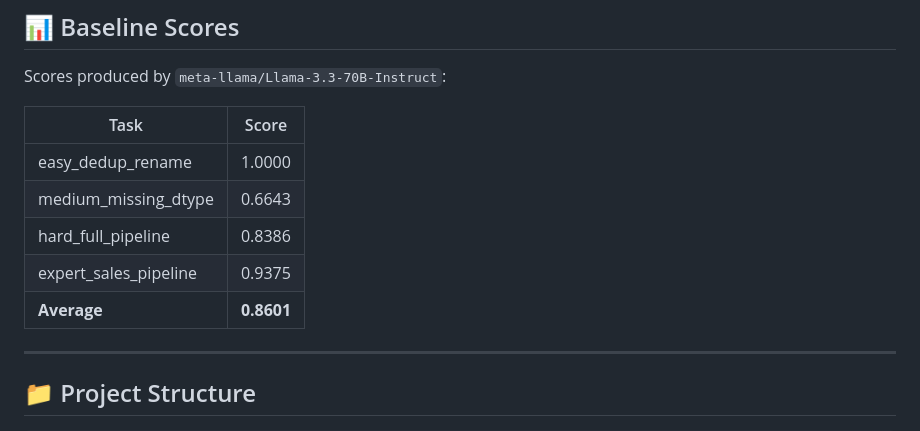
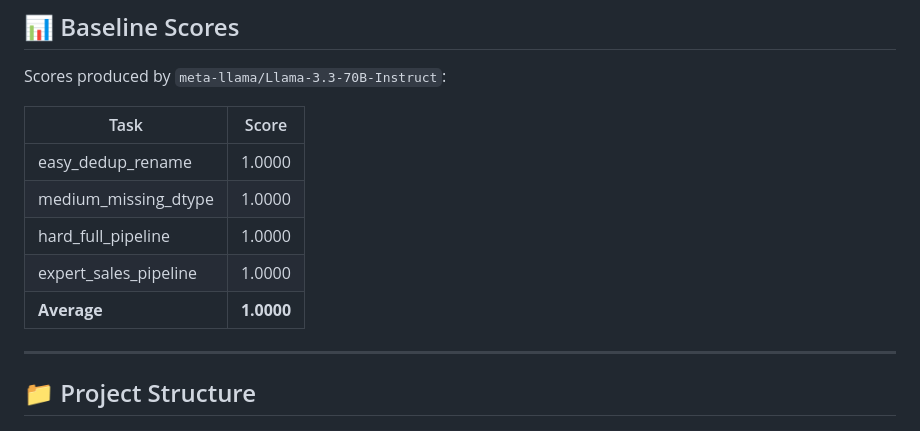
Before and after one commit to ReverseCoder1/CleanifyAI, a Markdown page: README.md, the part around the change. Drawn GitHub-style.

Commit message:
Upload README.md with huggingface_hub

```diff
--- a/README.md
+++ b/README.md
@@ -177,10 +177,10 @@ Scores produced by `meta-llama/Llama-3.3-70B-Instruct`:
 | Task | Score |
 |------|-------|
 | easy_dedup_rename | 1.0000 |
-| medium_missing_dtype | 0.6643 |
-| hard_full_pipeline | 0.8386 |
-| expert_sales_pipeline | 0.9375 |
-| **Average** | **0.8601** |
+| medium_missing_dtype | 1.0000 |
+| hard_full_pipeline | 1.0000 |
+| expert_sales_pipeline | 1.0000 |
+| **Average** | **1.0000** |
 
 ---
 
```
